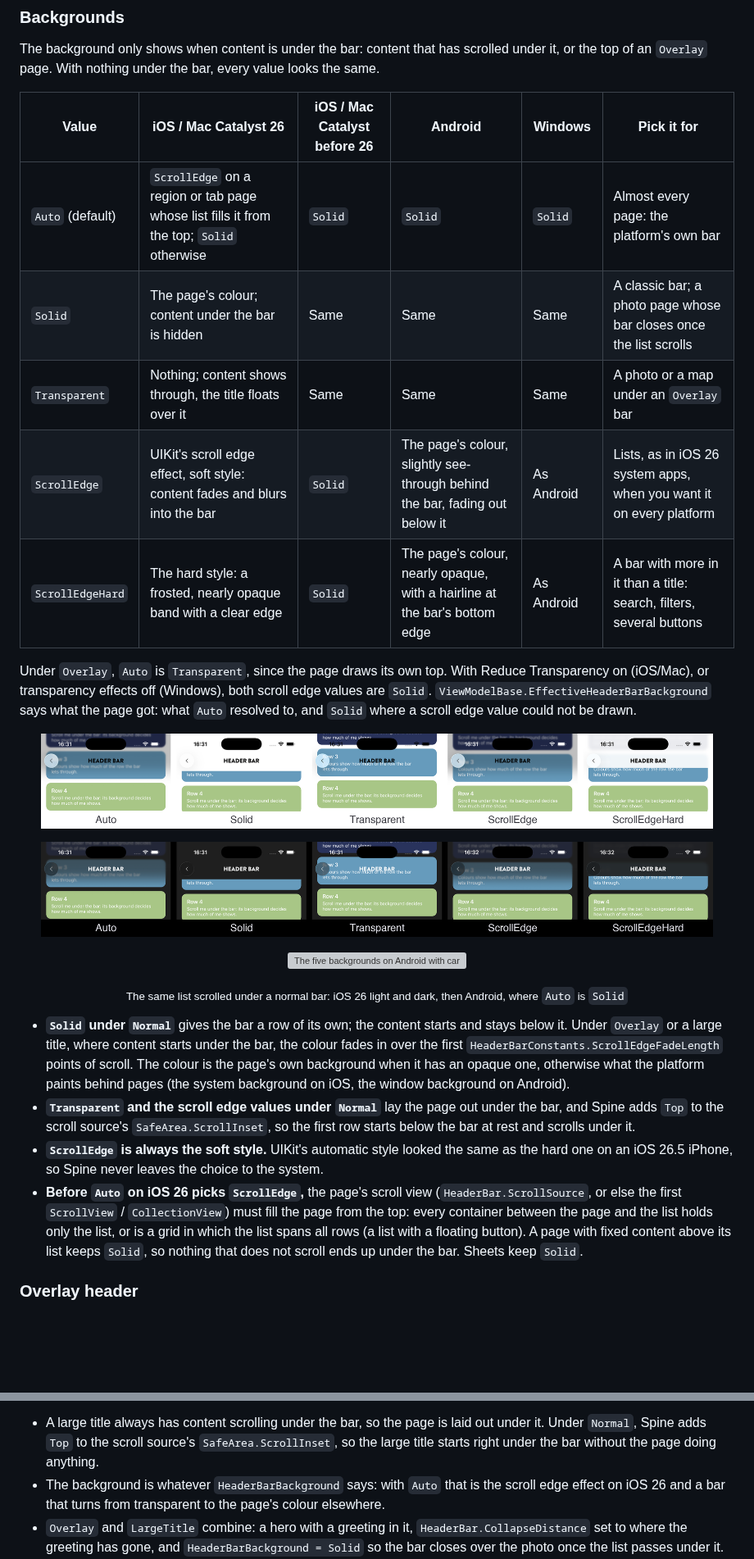
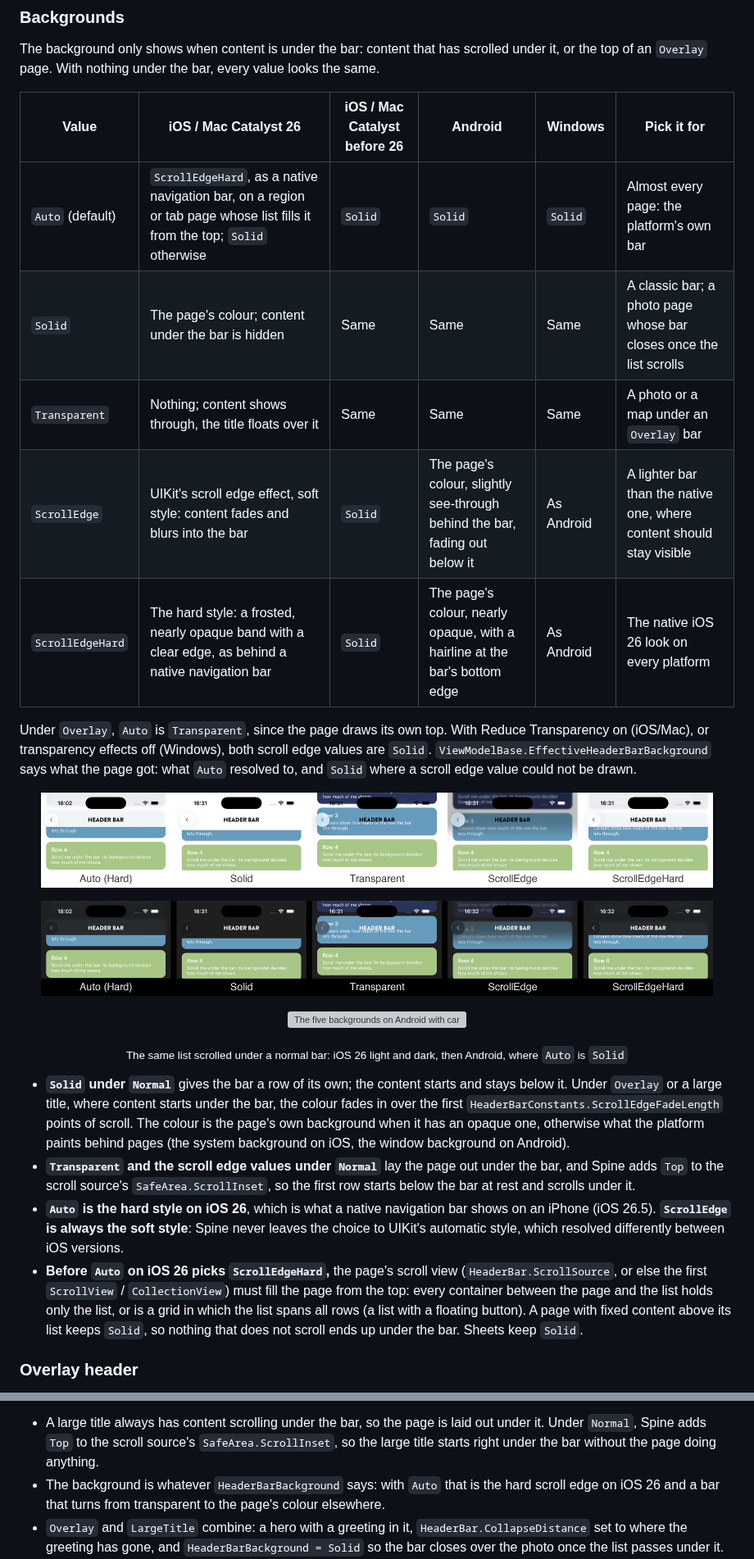
Before and after one commit to jonatansoderberg/Maui.Spine, a Markdown page: docs/wiki/regions.md, 2 parts joined by grey strips. Shown at 82% size. Drawn GitHub-style; pictures changed too: docs/wiki/images/header-bar-backgrounds-ios-dark.png, docs/wiki/images/header-bar-backgrounds-ios.png; blank space fills up the shorter version; grey boxes are pictures that could not be loaded.

Commit message:
Header bar: Auto is the hard scroll edge on iOS 26, as a native navigation bar
Co-Authored-By: Claude Opus 5.5 <noreply@anthropic.com>

```diff
--- a/docs/wiki/regions.md
+++ b/docs/wiki/regions.md
@@ -178,11 +178,11 @@ The background only shows when content is under the bar: content that has scroll
 
 | Value | iOS / Mac Catalyst 26 | iOS / Mac Catalyst before 26 | Android | Windows | Pick it for |
 |---|---|---|---|---|---|
-| `Auto` (default) | `ScrollEdge` on a region or tab page whose list fills it from the top; `Solid` otherwise | `Solid` | `Solid` | `Solid` | Almost every page: the platform's own bar |
+| `Auto` (default) | `ScrollEdgeHard`, as a native navigation bar, on a region or tab page whose list fills it from the top; `Solid` otherwise | `Solid` | `Solid` | `Solid` | Almost every page: the platform's own bar |
 | `Solid` | The page's colour; content under the bar is hidden | Same | Same | Same | A classic bar; a photo page whose bar closes once the list scrolls |
 | `Transparent` | Nothing; content shows through, the title floats over it | Same | Same | Same | A photo or a map under an `Overlay` bar |
-| `ScrollEdge` | UIKit's scroll edge effect, soft style: content fades and blurs into the bar | `Solid` | The page's colour, slightly see-through behind the bar, fading out below it | As Android | Lists, as in iOS 26 system apps, when you want it on every platform |
-| `ScrollEdgeHard` | The hard style: a frosted, nearly opaque band with a clear edge | `Solid` | The page's colour, nearly opaque, with a hairline at the bar's bottom edge | As Android | A bar with more in it than a title: search, filters, several buttons |
+| `ScrollEdge` | UIKit's scroll edge effect, soft style: content fades and blurs into the bar | `Solid` | The page's colour, slightly see-through behind the bar, fading out below it | As Android | A lighter bar than the native one, where content should stay visible |
+| `ScrollEdgeHard` | The hard style: a frosted, nearly opaque band with a clear edge, as behind a native navigation bar | `Solid` | The page's colour, nearly opaque, with a hairline at the bar's bottom edge | As Android | The native iOS 26 look on every platform |
 
 Under `Overlay`, `Auto` is `Transparent`, since the page draws its own top. With Reduce Transparency on (iOS/Mac), or transparency effects off (Windows), both scroll edge values are `Solid`. `ViewModelBase.EffectiveHeaderBarBackground` says what the page got: what `Auto` resolved to, and `Solid` where a scroll edge value could not be drawn.
 
@@ -199,8 +199,8 @@ Under `Overlay`, `Auto` is `Transparent`, since the page draws its own top. With
 
 - **`Solid` under `Normal`** gives the bar a row of its own; the content starts and stays below it. Under `Overlay` or a large title, where content starts under the bar, the colour fades in over the first `HeaderBarConstants.ScrollEdgeFadeLength` points of scroll. The colour is the page's own background when it has an opaque one, otherwise what the platform paints behind pages (the system background on iOS, the window background on Android).
 - **`Transparent` and the scroll edge values under `Normal`** lay the page out under the bar, and Spine adds `Top` to the scroll source's `SafeArea.ScrollInset`, so the first row starts below the bar at rest and scrolls under it.
-- **`ScrollEdge` is always the soft style.** UIKit's automatic style looked the same as the hard one on an iOS 26.5 iPhone, so Spine never leaves the choice to the system.
-- **Before `Auto` on iOS 26 picks `ScrollEdge`,** the page's scroll view (`HeaderBar.ScrollSource`, or else the first `ScrollView` / `CollectionView`) must fill the page from the top: every container between the page and the list holds only the list, or is a grid in which the list spans all rows (a list with a floating button). A page with fixed content above its list keeps `Solid`, so nothing that does not scroll ends up under the bar. Sheets keep `Solid`.
+- **`Auto` is the hard style on iOS 26**, which is what a native navigation bar shows on an iPhone (iOS 26.5). **`ScrollEdge` is always the soft style**: Spine never leaves the choice to UIKit's automatic style, which resolved differently between iOS versions.
+- **Before `Auto` on iOS 26 picks `ScrollEdgeHard`,** the page's scroll view (`HeaderBar.ScrollSource`, or else the first `ScrollView` / `CollectionView`) must fill the page from the top: every container between the page and the list holds only the list, or is a grid in which the list spans all rows (a list with a floating button). A page with fixed content above its list keeps `Solid`, so nothing that does not scroll ends up under the bar. Sheets keep `Solid`.
 
 ### Overlay header
 
@@ -244,7 +244,7 @@ The iOS large title and the Material 3 medium top app bar: the page opens on its
 `HeaderBarLargeTitle` shows the page's title (set `Text` to show something else) in the platform's large-title size, weight, row height and margin, in the header's `HeaderBarForeground` when the page fixes one and in the app's label style otherwise. Spine measures it to decide when the bar's title fades in, wherever it sits in the scroll content. For a title of your own, the numbers are public on `HeaderBarConstants` (`LargeTitleFontSize`, `LargeTitleFontAttributes`, `LargeTitleHeight`, `LargeTitleMargin`); set `HeaderBar.CollapseDistance` on the page to where its text has gone.
 
 - A large title always has content scrolling under the bar, so the page is laid out under it. Under `Normal`, Spine adds `Top` to the scroll source's `SafeArea.ScrollInset`, so the large title starts right under the bar without the page doing anything.
-- The background is whatever `HeaderBarBackground` says: with `Auto` that is the scroll edge effect on iOS 26 and a bar that turns from transparent to the page's colour elsewhere.
+- The background is whatever `HeaderBarBackground` says: with `Auto` that is the hard scroll edge on iOS 26 and a bar that turns from transparent to the page's colour elsewhere.
 - `Overlay` and `LargeTitle` combine: a hero with a greeting in it, `HeaderBar.CollapseDistance` set to where the greeting has gone, and `HeaderBarBackground = Solid` so the bar closes over the photo once the list passes under it.
 - `HeaderBar.ScrollSource` (on the page) names the `ScrollView` or `CollectionView` to follow. Without it Spine follows the page's first one, and waits for it when the page builds it later (a state view that swaps in its body). On iOS Spine reads the native scroll offset, because MAUI's `CollectionView` stops raising `Scrolled` while only its header is on screen.
 - The bar's title fades in over the last `HeaderBarConstants.LargeTitleFadeLength` points before the collapse distance: `HeaderBar.CollapseDistance` when the page sets it, otherwise the offset at which the `HeaderBarLargeTitle`'s text has gone under the bar (its top in the scroll content plus half its row and half its font size), otherwise `HeaderBarConstants.LargeTitleCollapseDistance`.
```
Also changed, not shown: issues/385-auto-hard-scroll-edge.md (added, +29 -0 lines), 4 other files.
